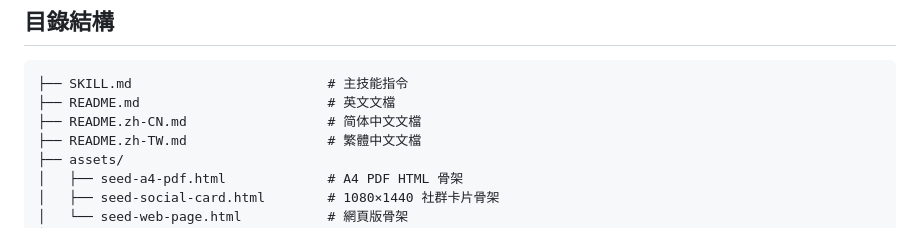
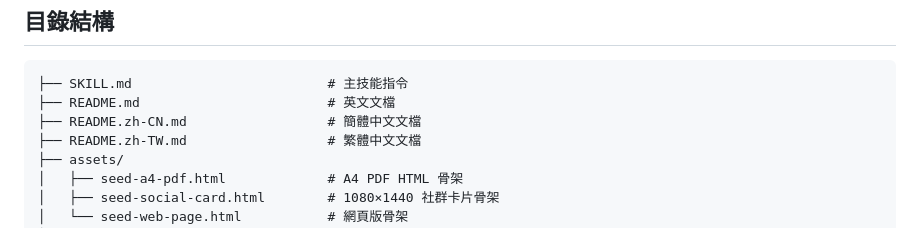
Before and after one commit to locoda/in-the-cards-lenormand-skill, a Markdown page: README.zh-TW.md, the part around the change. Rendered like a GitHub page.

Commit message:
readme: restore 簡體中文文檔 in file tree comment

````diff
--- a/README.zh-TW.md
+++ b/README.zh-TW.md
@@ -102,7 +102,7 @@ Stargazer 提示詞
 ```
 ├── SKILL.md                         # 主技能指令
 ├── README.md                        # 英文文檔
-├── README.zh-CN.md                  # 简体中文文檔
+├── README.zh-CN.md                  # 簡體中文文檔
 ├── README.zh-TW.md                  # 繁體中文文檔
 ├── assets/
 │   ├── seed-a4-pdf.html             # A4 PDF HTML 骨架
````
